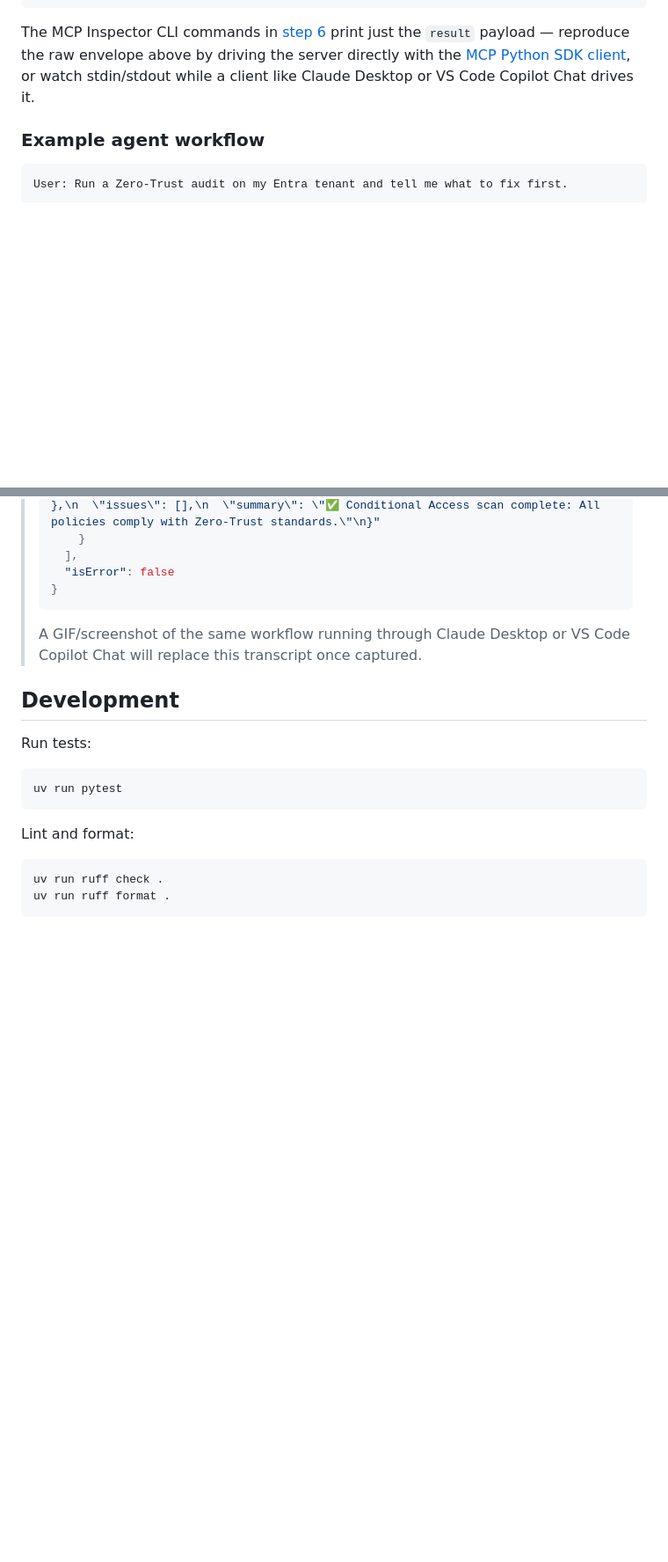
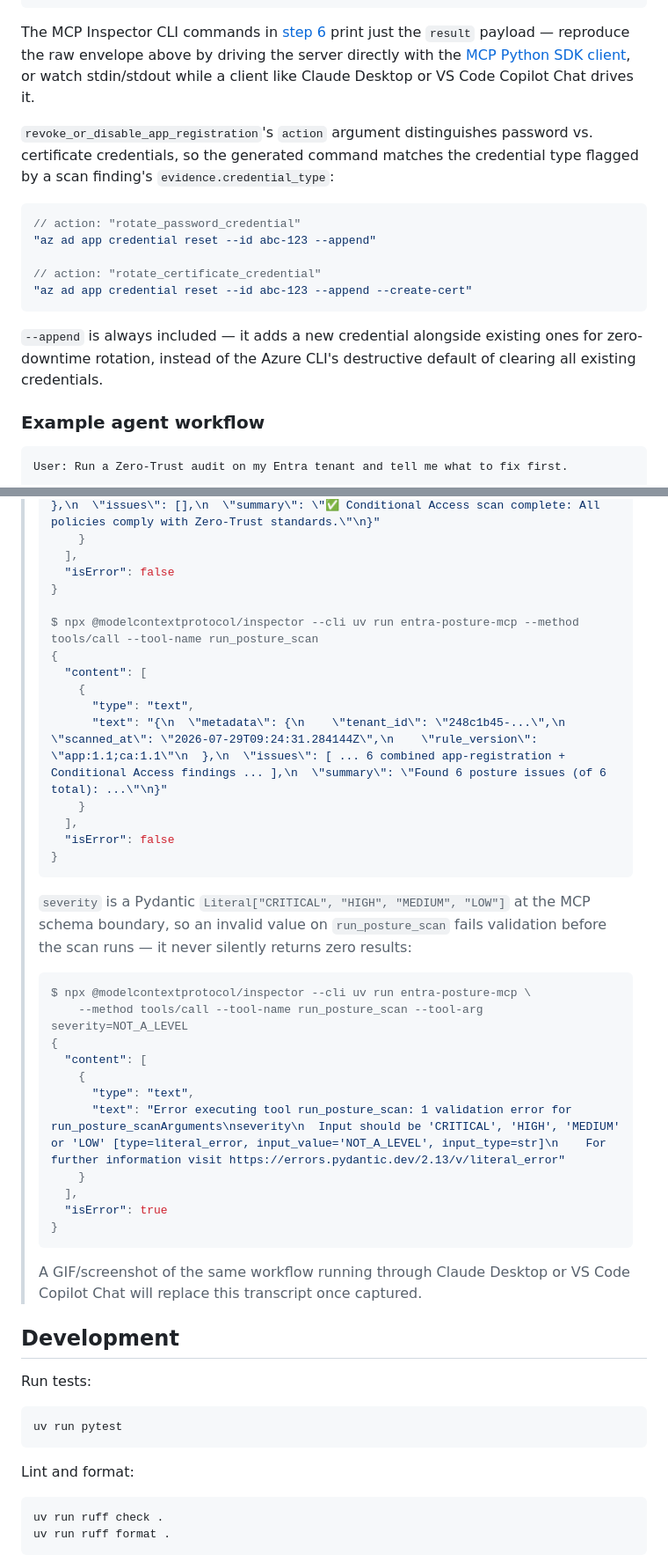
Before and after one commit to henrymbuguakiarie/entra-identity-posture-mcp, a Markdown page: README.md, 2 parts joined by grey strips. Shown at 88% size. GitHub-like rendering; blank space fills up the shorter version.

Commit message:
docs: refresh README sample MCP output for Increment 3
- MCP surface table: revoke_or_disable_app_registration description now
  reflects type-specific password/certificate credential rotation.
- Sample JSON-RPC section: add rotate_password_credential /
  rotate_certificate_credential dry-run command examples and note that
  --append is always used (never the destructive Azure CLI default).
- Verify-the-server transcript: refresh live-captured audit_app_registrations
  output to show evidence.credential_type, add a run_posture_scan combined
  sample (rule_version app:1.1;ca:1.1), and add a severity-Literal rejection
  example (isError: true) demonstrating invalid values no longer silently
  return zero results.

````diff
--- a/README.md
+++ b/README.md
@@ -282,6 +282,18 @@ MCP clients talk to the server over stdio using [JSON-RPC 2.0](https://www.jsonr
 
 The MCP Inspector CLI commands in [step 6](#6-verify-the-server) print just the `result` payload — reproduce the raw envelope above by driving the server directly with the [MCP Python SDK client](https://github.com/modelcontextprotocol/python-sdk), or watch stdin/stdout while a client like Claude Desktop or VS Code Copilot Chat drives it.
 
+`revoke_or_disable_app_registration`'s `action` argument distinguishes password vs. certificate credentials, so the generated command matches the credential type flagged by a scan finding's `evidence.credential_type`:
+
+```jsonc
+// action: "rotate_password_credential"
+"az ad app credential reset --id abc-123 --append"
+
+// action: "rotate_certificate_credential"
+"az ad app credential reset --id abc-123 --append --create-cert"
+```
+
+`--append` is always included — it adds a new credential alongside existing ones for zero-downtime rotation, instead of the Azure CLI's destructive default of clearing all existing credentials.
+
 ### Example agent workflow
 
 ```
@@ -344,6 +356,33 @@ Once you configure `.env` against a real test tenant, run the stdio entrypoint a
 >     }
 >   ],
 >   "isError": false
+> }
+>
+> $ npx @modelcontextprotocol/inspector --cli uv run entra-posture-mcp --method tools/call --tool-name run_posture_scan
+> {
+>   "content": [
+>     {
+>       "type": "text",
+>       "text": "{\n  \"metadata\": {\n    \"tenant_id\": \"248c1b45-...\",\n    \"scanned_at\": \"2026-07-29T09:24:31.284144Z\",\n    \"rule_version\": \"app:1.1;ca:1.1\"\n  },\n  \"issues\": [ ... 6 combined app-registration + Conditional Access findings ... ],\n  \"summary\": \"Found 6 posture issues (of 6 total): ...\"\n}"
+>     }
+>   ],
+>   "isError": false
+> }
+> ```
+>
+> `severity` is a Pydantic `Literal["CRITICAL", "HIGH", "MEDIUM", "LOW"]` at the MCP schema boundary, so an invalid value on `run_posture_scan` fails validation before the scan runs — it never silently returns zero results:
+>
+> ```console
+> $ npx @modelcontextprotocol/inspector --cli uv run entra-posture-mcp \
+>     --method tools/call --tool-name run_posture_scan --tool-arg severity=NOT_A_LEVEL
+> {
+>   "content": [
+>     {
+>       "type": "text",
+>       "text": "Error executing tool run_posture_scan: 1 validation error for run_posture_scanArguments\nseverity\n  Input should be 'CRITICAL', 'HIGH', 'MEDIUM' or 'LOW' [type=literal_error, input_value='NOT_A_LEVEL', input_type=str]\n    For further information visit https://errors.pydantic.dev/2.13/v/literal_error"
+>     }
+>   ],
+>   "isError": true
 > }
 > ```
 >
````
Also changed, not shown: other parts of README.md (+3 -3 lines).
